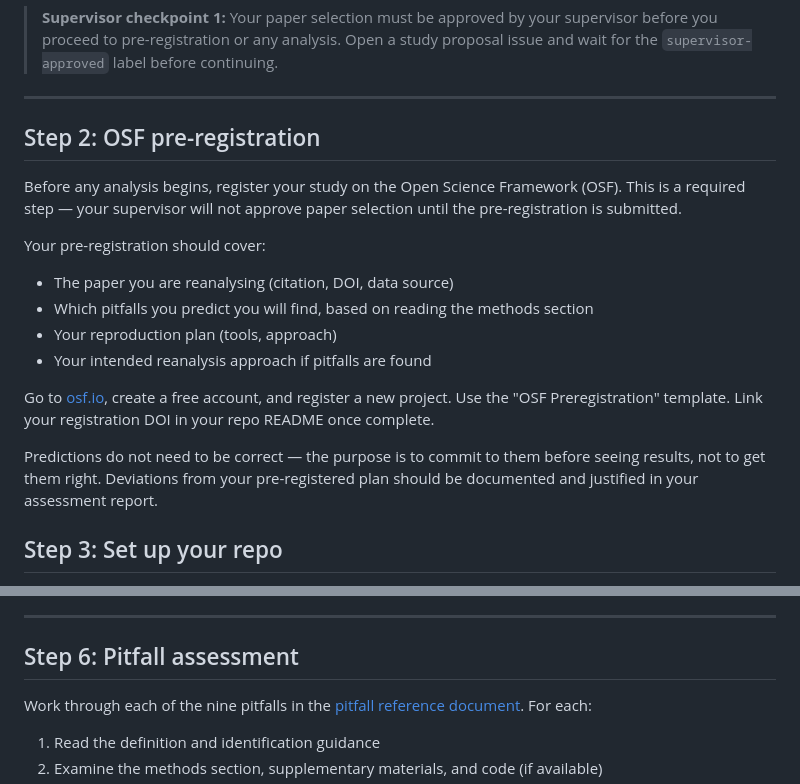
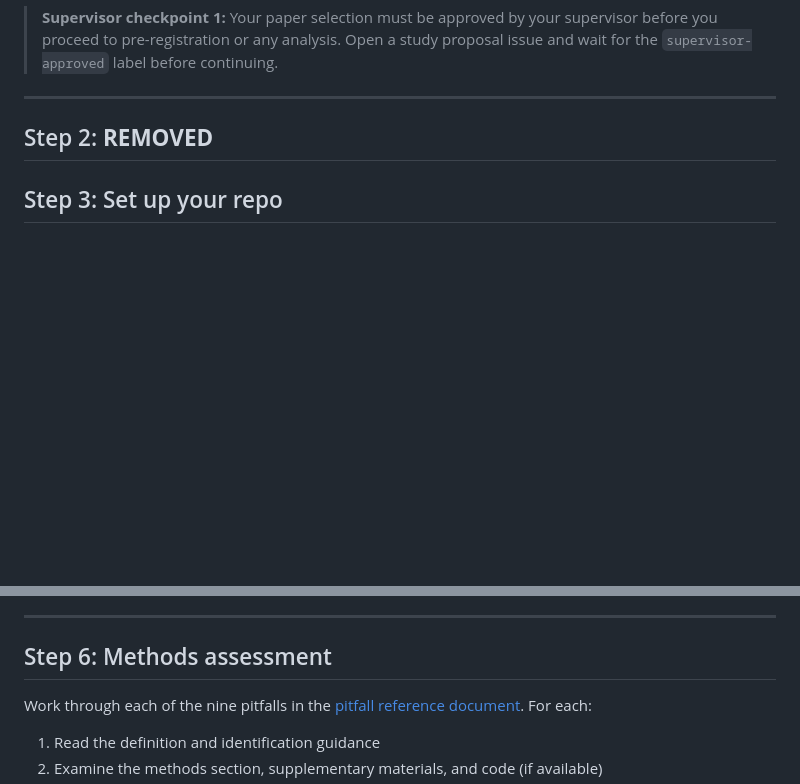
Before and after one commit to open-omics-ml/open-omics-ml, a Markdown page: docs/student-guide.md, 2 parts joined by grey strips. Rendered like a GitHub page; blank space fills up the shorter version.

```diff
--- a/docs/student-guide.md
+++ b/docs/student-guide.md
@@ -65,19 +65,7 @@ If you are unsure whether your paper qualifies, open an issue in the central `op
 
 ---
 
-## Step 2: OSF pre-registration
-
-Before any analysis begins, register your study on the Open Science Framework (OSF). This is a required step — your supervisor will not approve paper selection until the pre-registration is submitted.
-
-Your pre-registration should cover:
-- The paper you are reanalysing (citation, DOI, data source)
-- Which pitfalls you predict you will find, based on reading the methods section
-- Your reproduction plan (tools, approach)
-- Your intended reanalysis approach if pitfalls are found
-
-Go to [osf.io](https://osf.io), create a free account, and register a new project. Use the "OSF Preregistration" template. Link your registration DOI in your repo README once complete.
-
-Predictions do not need to be correct — the purpose is to commit to them before seeing results, not to get them right. Deviations from your pre-registered plan should be documented and justified in your assessment report.
+## Step 2: **REMOVED**
 
 ## Step 3: Set up your repo
 
@@ -148,7 +136,7 @@ If not reproduced, diagnose why before proceeding. Common causes:
 
 ---
 
-## Step 6: Pitfall assessment
+## Step 6: Methods assessment
 
 Work through each of the nine pitfalls in the [pitfall reference document](pitfall-reference.md). For each:
 
```
